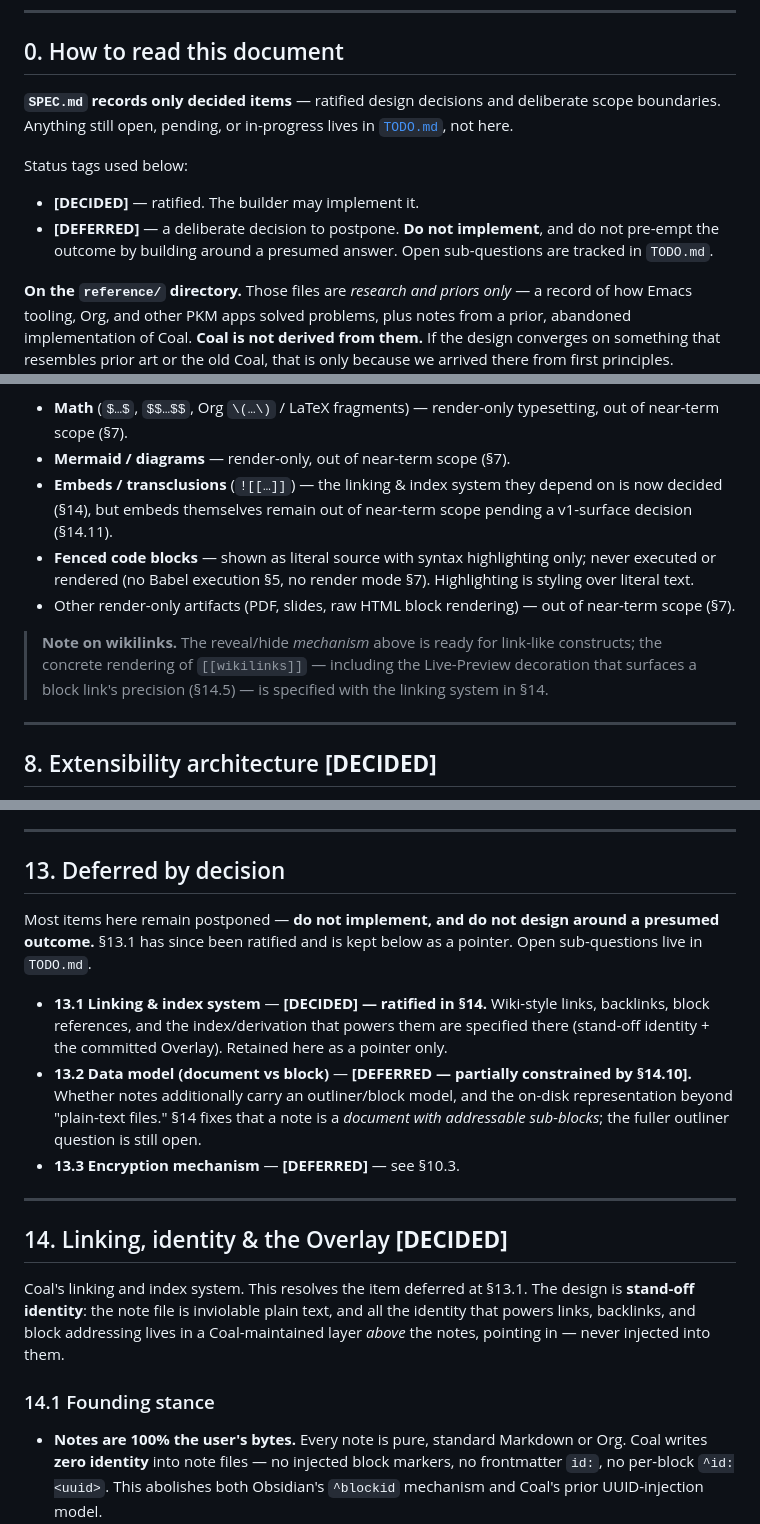
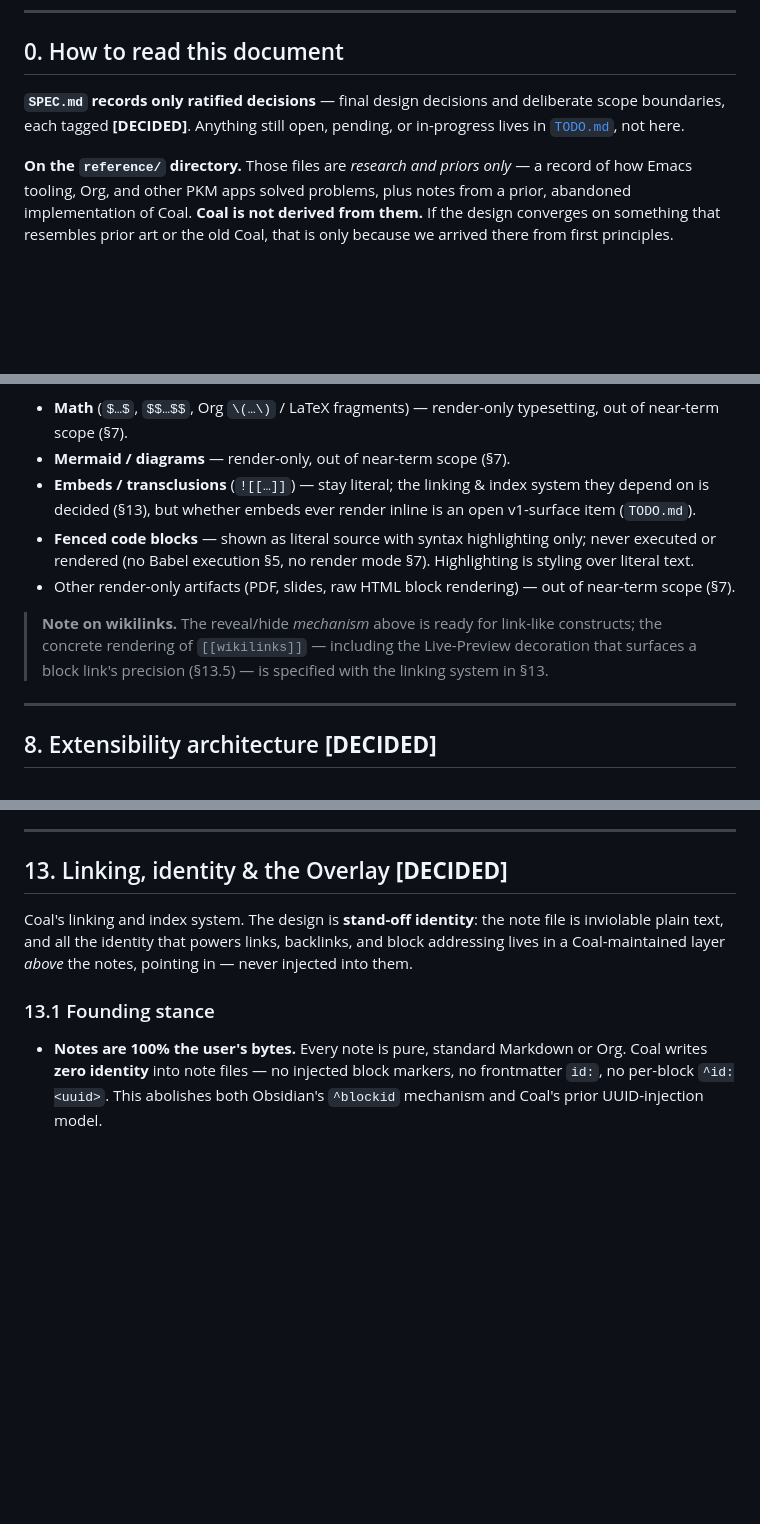
Before and after one commit to gatherer1311/coal, a Markdown page: SPEC.md, 3 parts joined by grey strips. GitHub-like rendering; blank space fills up the shorter version.

```diff
--- a/SPEC.md
+++ b/SPEC.md
@@ -11,14 +11,9 @@
 
 ## 0. How to read this document
 
-**`SPEC.md` records only decided items** — ratified design decisions and deliberate scope
-boundaries. Anything still open, pending, or in-progress lives in [`TODO.md`](TODO.md), not here.
-
-Status tags used below:
-
-- **[DECIDED]** — ratified. The builder may implement it.
-- **[DEFERRED]** — a deliberate decision to postpone. **Do not implement**, and do not pre-empt
-  the outcome by building around a presumed answer. Open sub-questions are tracked in `TODO.md`.
+**`SPEC.md` records only ratified decisions** — final design decisions and deliberate scope
+boundaries, each tagged **[DECIDED]**. Anything still open, pending, or in-progress lives in
+[`TODO.md`](TODO.md), not here.
 
 **On the `reference/` directory.** Those files are *research and priors only* — a record of how
 Emacs tooling, Org, and other PKM apps solved problems, plus notes from a prior, abandoned
@@ -193,15 +188,15 @@ in Live Preview, consistent with "no render mode."
 - **Math** (`$…$`, `$$…$$`, Org `\(…\)` / LaTeX fragments) — render-only typesetting, out of
   near-term scope (§7).
 - **Mermaid / diagrams** — render-only, out of near-term scope (§7).
-- **Embeds / transclusions** (`![[…]]`) — the linking & index system they depend on is now decided
-  (§14), but embeds themselves remain out of near-term scope pending a v1-surface decision (§14.11).
+- **Embeds / transclusions** (`![[…]]`) — stay literal; the linking & index system they depend on is
+  decided (§13), but whether embeds ever render inline is an open v1-surface item (`TODO.md`).
 - **Fenced code blocks** — shown as literal source with syntax highlighting only; never executed or
   rendered (no Babel execution §5, no render mode §7). Highlighting is styling over literal text.
 - Other render-only artifacts (PDF, slides, raw HTML block rendering) — out of near-term scope (§7).
 
 > **Note on wikilinks.** The reveal/hide *mechanism* above is ready for link-like constructs; the
 > concrete rendering of `[[wikilinks]]` — including the Live-Preview decoration that surfaces a
-> block link's precision (§14.5) — is specified with the linking system in §14.
+> block link's precision (§13.5) — is specified with the linking system in §13.
 
 ---
 
@@ -340,31 +328,14 @@ management, diff/merge over ciphertext — are tracked in `TODO.md`.
 
 ---
 
-## 13. Deferred by decision
+## 13. Linking, identity & the Overlay **[DECIDED]**
 
-Most items here remain postponed — **do not implement, and do not design around a presumed
-outcome.** §13.1 has since been ratified and is kept below as a pointer. Open sub-questions live in
-`TODO.md`.
-
-- **13.1 Linking & index system** — **[DECIDED] — ratified in §14.** Wiki-style links, backlinks,
-  block references, and the index/derivation that powers them are specified there (stand-off
-  identity + the committed Overlay). Retained here as a pointer only.
-- **13.2 Data model (document vs block)** — **[DEFERRED — partially constrained by §14.10].**
-  Whether notes additionally carry an outliner/block model, and the on-disk representation beyond
-  "plain-text files." §14 fixes that a note is a *document with addressable sub-blocks*; the fuller
-  outliner question is still open.
-- **13.3 Encryption mechanism** — **[DEFERRED]** — see §10.3.
-
----
-
-## 14. Linking, identity & the Overlay **[DECIDED]**
-
-Coal's linking and index system. This resolves the item deferred at §13.1. The design is
+Coal's linking and index system. The design is
 **stand-off identity**: the note file is inviolable plain text, and all the identity that powers
 links, backlinks, and block addressing lives in a Coal-maintained layer *above* the notes, pointing
 in — never injected into them.
 
-### 14.1 Founding stance
+### 13.1 Founding stance
 
 - **Notes are 100% the user's bytes.** Every note is pure, standard Markdown or Org. Coal writes
   **zero identity** into note files — no injected block markers, no frontmatter `id:`, no per-block
```
Also changed, not shown: other parts of SPEC.md (+24 -47 lines), TODO.md (+6 -4 lines).
